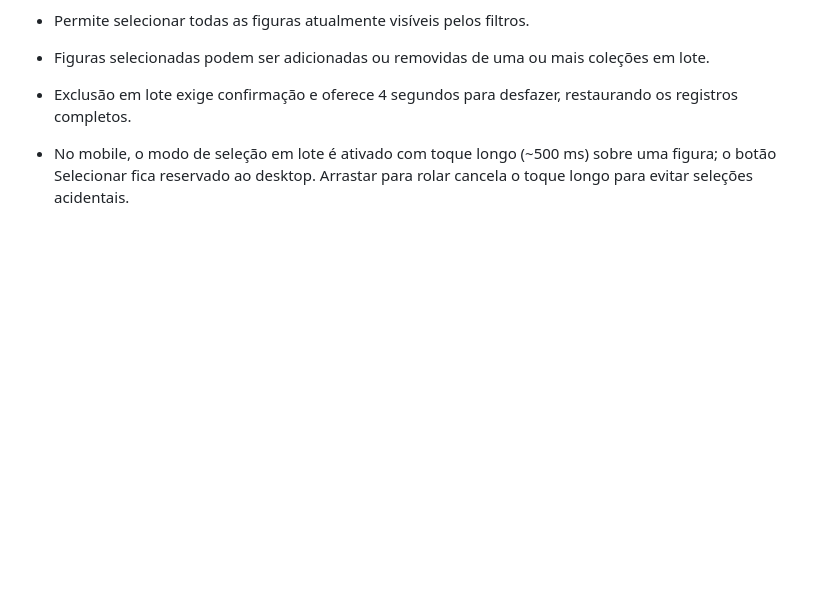
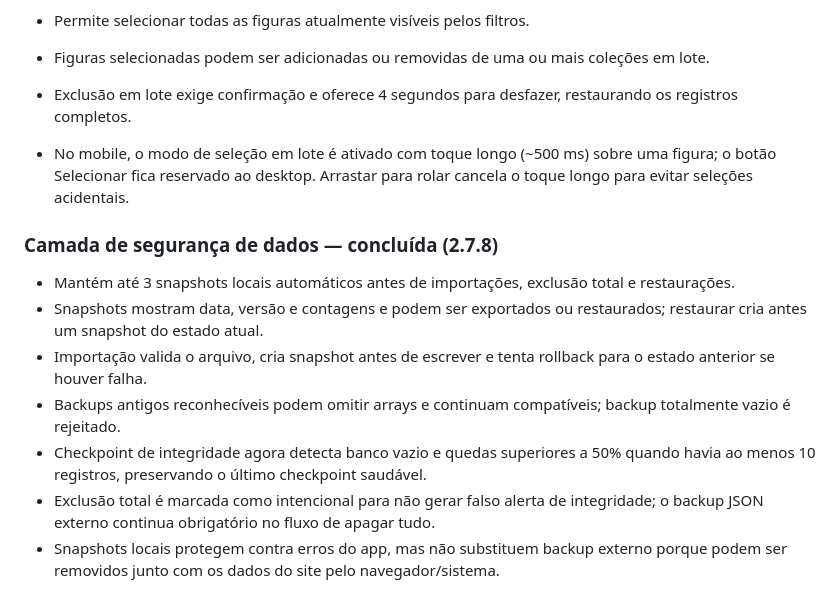
Before and after one commit to SaileOnerb/curio, a Markdown page: README.md, the part around the change. Rendered like a GitHub page; blank space fills up the shorter version.

Commit message:
Document completed 2.7.8 data safety layer

```diff
--- a/README.md
+++ b/README.md
@@ -243,3 +243,12 @@ Preview hospedado via GitHub Pages/HTTPS. Faça backups regularmente antes de tr
 - Exclusão em lote exige confirmação e oferece 4 segundos para desfazer, restaurando os registros completos.
 
 - No mobile, o modo de seleção em lote é ativado com toque longo (~500 ms) sobre uma figura; o botão Selecionar fica reservado ao desktop. Arrastar para rolar cancela o toque longo para evitar seleções acidentais.
+
+### Camada de segurança de dados — concluída (2.7.8)
+- Mantém até 3 snapshots locais automáticos antes de importações, exclusão total e restaurações.
+- Snapshots mostram data, versão e contagens e podem ser exportados ou restaurados; restaurar cria antes um snapshot do estado atual.
+- Importação valida o arquivo, cria snapshot antes de escrever e tenta rollback para o estado anterior se houver falha.
+- Backups antigos reconhecíveis podem omitir arrays e continuam compatíveis; backup totalmente vazio é rejeitado.
+- Checkpoint de integridade agora detecta banco vazio e quedas superiores a 50% quando havia ao menos 10 registros, preservando o último checkpoint saudável.
+- Exclusão total é marcada como intencional para não gerar falso alerta de integridade; o backup JSON externo continua obrigatório no fluxo de apagar tudo.
+- Snapshots locais protegem contra erros do app, mas não substituem backup externo porque podem ser removidos junto com os dados do site pelo navegador/sistema.
```
